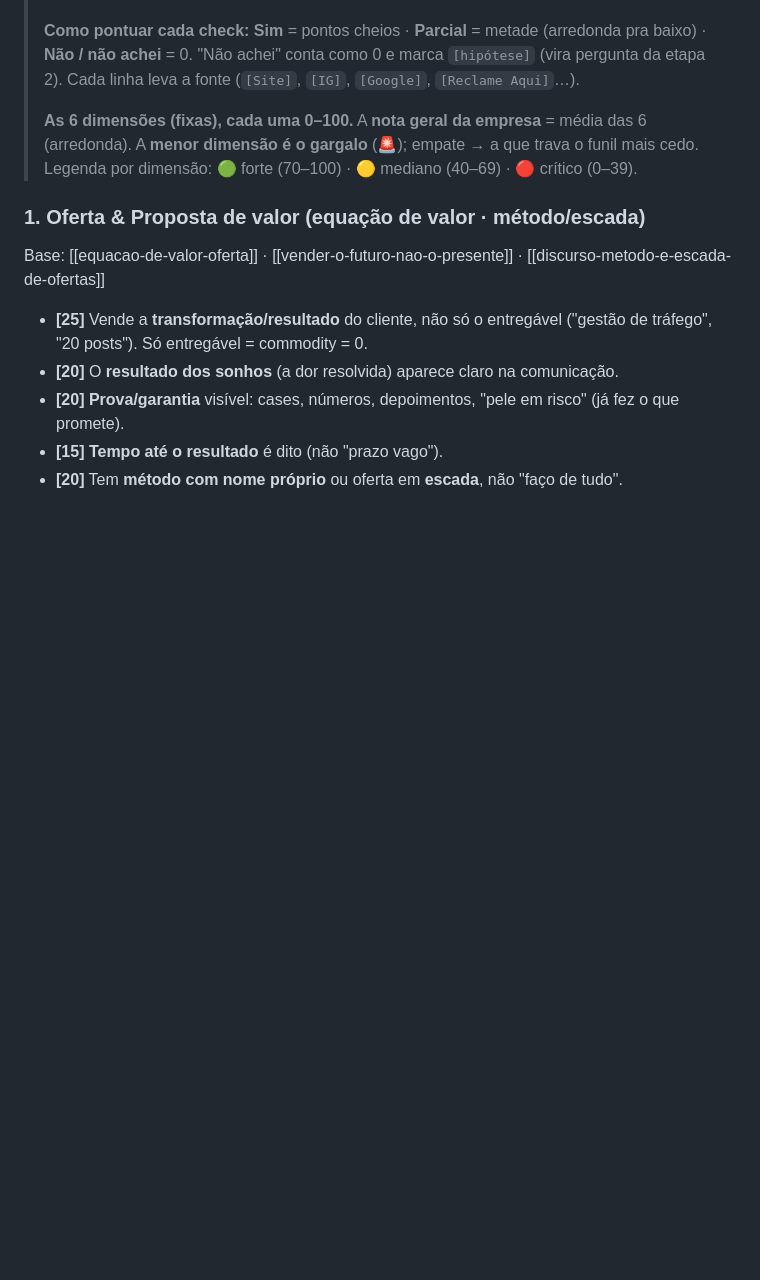
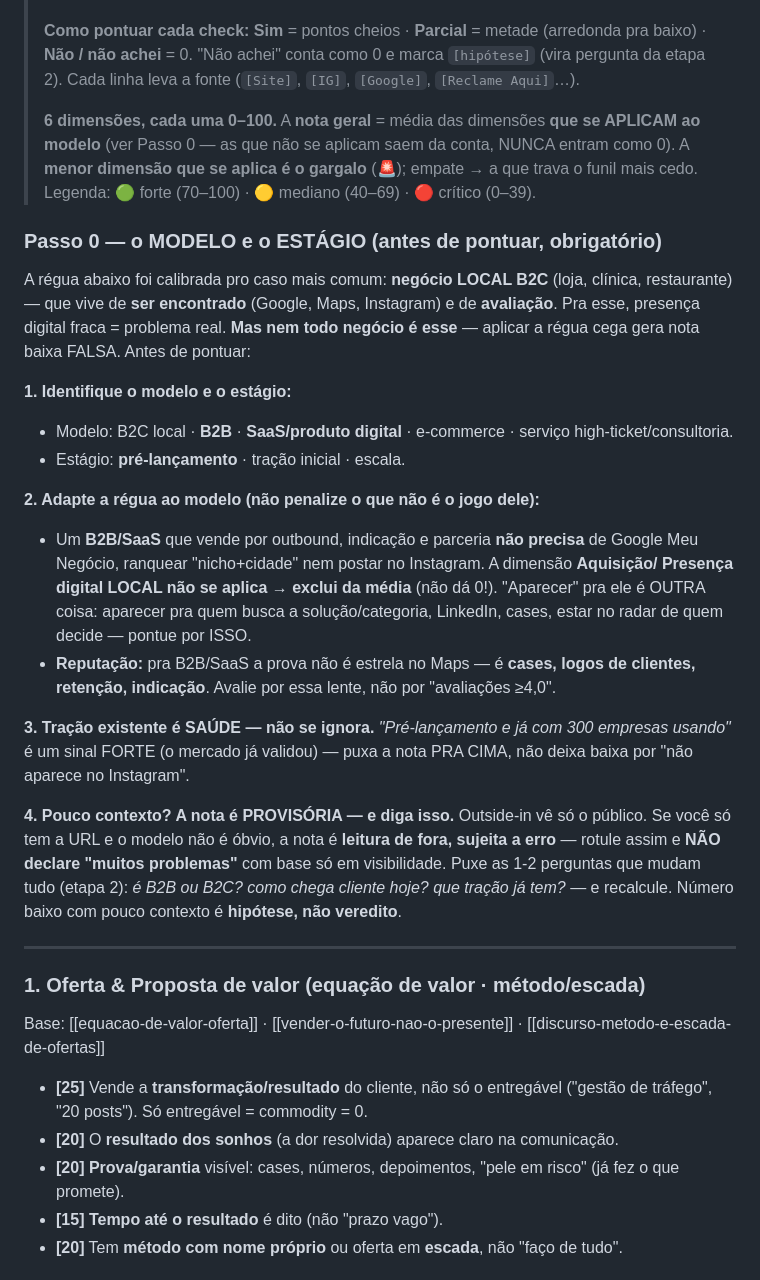
Before and after one commit to 6Win/logic, a Markdown page: _nucleo/metodo/lente-outside-in.md, the part around the change. GitHub-like rendering; blank space fills up the shorter version.

Commit message:
Diag: regua entende o MODELO antes de pontuar + painel abre sozinho
- lente-outside-in Passo 0: identifica modelo (B2C local/B2B/SaaS/...) e estagio
  antes de pontuar. Nota geral = media das dimensoes QUE SE APLICAM (as N/A saem
  da conta, nao viram 0). B2B/SaaS nao e penalizado por nao ter Google Meu Negocio
  / Instagram. Tracao existente (ex. 300 clientes pre-lancamento) puxa a nota pra
  cima. Pouco contexto = nota PROVISORIA, nao declara "muitos problemas" no escuro.
- diag Passo 5a: abre o painel visual AUTOMATICO ao fim do /diag (e /plano /leads
  /novo), sem o usuario pedir. Local, nao gasta sync.

Co-Authored-By: Claude Opus 4.8 <noreply@anthropic.com>

```diff
--- a/_nucleo/metodo/lente-outside-in.md
+++ b/_nucleo/metodo/lente-outside-in.md
@@ -70,10 +70,42 @@ Para cada uma: o que observar publicamente → que gargalo/oportunidade indica.
 > marca `[hipótese]` (vira pergunta da etapa 2). Cada linha leva a fonte (`[Site]`,
 > `[IG]`, `[Google]`, `[Reclame Aqui]`…).
 >
-> **As 6 dimensões (fixas), cada uma 0–100.** A **nota geral da empresa** = média
-> das 6 (arredonda). A **menor dimensão é o gargalo** (🚨); empate → a que trava o
-> funil mais cedo. Legenda por dimensão: 🟢 forte (70–100) · 🟡 mediano (40–69) ·
-> 🔴 crítico (0–39).
+> **6 dimensões, cada uma 0–100.** A **nota geral** = média das dimensões **que se
+> APLICAM ao modelo** (ver Passo 0 — as que não se aplicam saem da conta, NUNCA entram
+> como 0). A **menor dimensão que se aplica é o gargalo** (🚨); empate → a que trava o
+> funil mais cedo. Legenda: 🟢 forte (70–100) · 🟡 mediano (40–69) · 🔴 crítico (0–39).
+
+### Passo 0 — o MODELO e o ESTÁGIO (antes de pontuar, obrigatório)
+
+A régua abaixo foi calibrada pro caso mais comum: **negócio LOCAL B2C** (loja,
+clínica, restaurante) — que vive de **ser encontrado** (Google, Maps, Instagram) e
+de **avaliação**. Pra esse, presença digital fraca = problema real. **Mas nem todo
+negócio é esse** — aplicar a régua cega gera nota baixa FALSA. Antes de pontuar:
+
+**1. Identifique o modelo e o estágio:**
+- Modelo: B2C local · **B2B** · **SaaS/produto digital** · e-commerce · serviço high-ticket/consultoria.
+- Estágio: **pré-lançamento** · tração inicial · escala.
+
+**2. Adapte a régua ao modelo (não penalize o que não é o jogo dele):**
+- Um **B2B/SaaS** que vende por outbound, indicação e parceria **não precisa** de Google
+  Meu Negócio, ranquear "nicho+cidade" nem postar no Instagram. A dimensão **Aquisição/
+  Presença digital LOCAL não se aplica** → **exclui da média** (não dá 0!). "Aparecer" pra
+  ele é OUTRA coisa: aparecer pra quem busca a solução/categoria, LinkedIn, cases, estar no
+  radar de quem decide — pontue por ISSO.
+- **Reputação:** pra B2B/SaaS a prova não é estrela no Maps — é **cases, logos de clientes,
+  retenção, indicação**. Avalie por essa lente, não por "avaliações ≥4,0".
+
+**3. Tração existente é SAÚDE — não se ignora.** *"Pré-lançamento e já com 300 empresas
+usando"* é um sinal FORTE (o mercado já validou) — puxa a nota PRA CIMA, não deixa baixa
+por "não aparece no Instagram".
+
+**4. Pouco contexto? A nota é PROVISÓRIA — e diga isso.** Outside-in vê só o público. Se
+você só tem a URL e o modelo não é óbvio, a nota é **leitura de fora, sujeita a erro** —
+rotule assim e **NÃO declare "muitos problemas"** com base só em visibilidade. Puxe as 1-2
+perguntas que mudam tudo (etapa 2): *é B2B ou B2C? como chega cliente hoje? que tração já
+tem?* — e recalcule. Número baixo com pouco contexto é **hipótese, não veredito**.
+
+---
 
 ### 1. Oferta & Proposta de valor  (equação de valor · método/escada)
 Base: [[equacao-de-valor-oferta]] · [[vender-o-futuro-nao-o-presente]] · [[discurso-metodo-e-escada-de-ofertas]]
```
Also changed, not shown: 1 other file.
